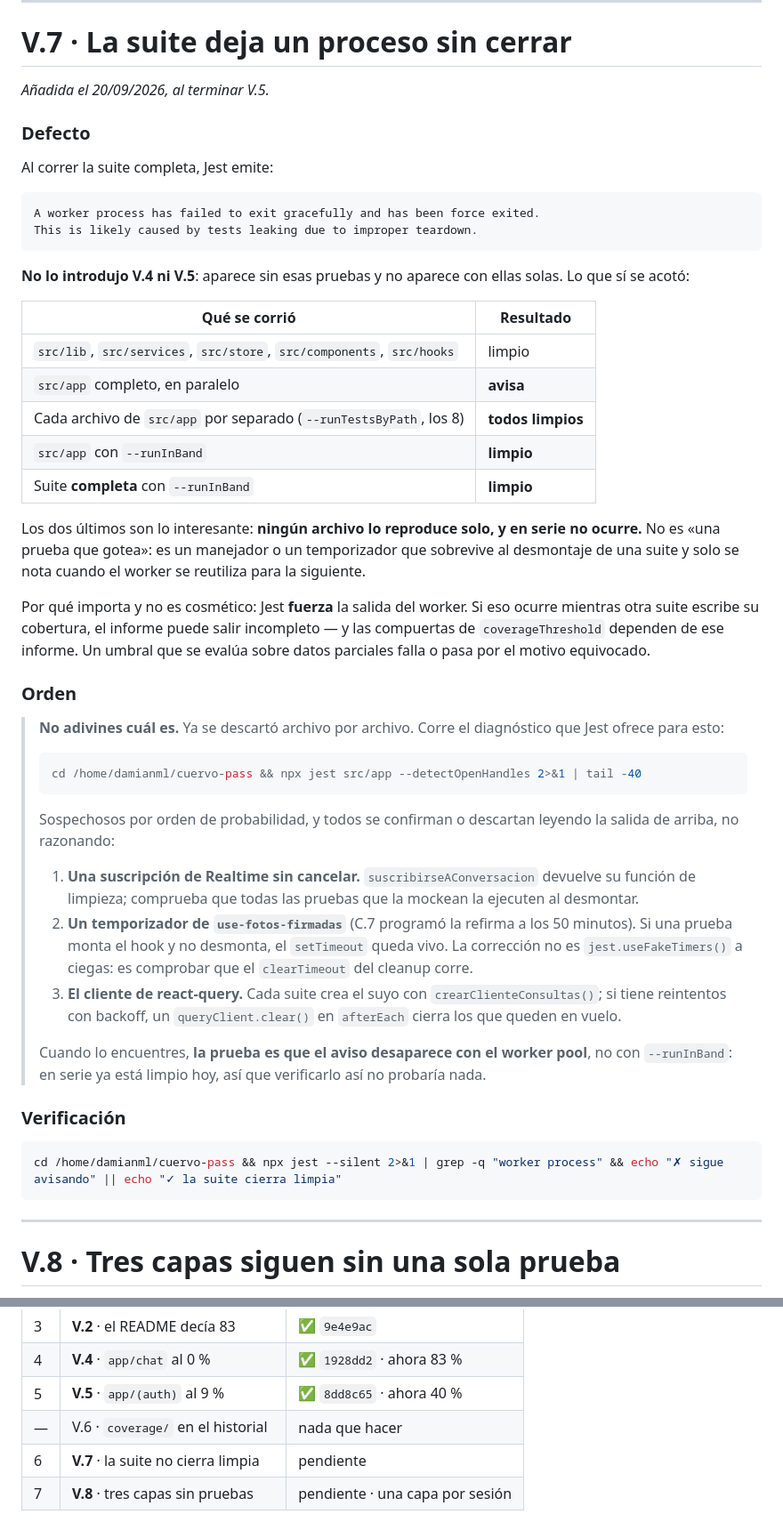
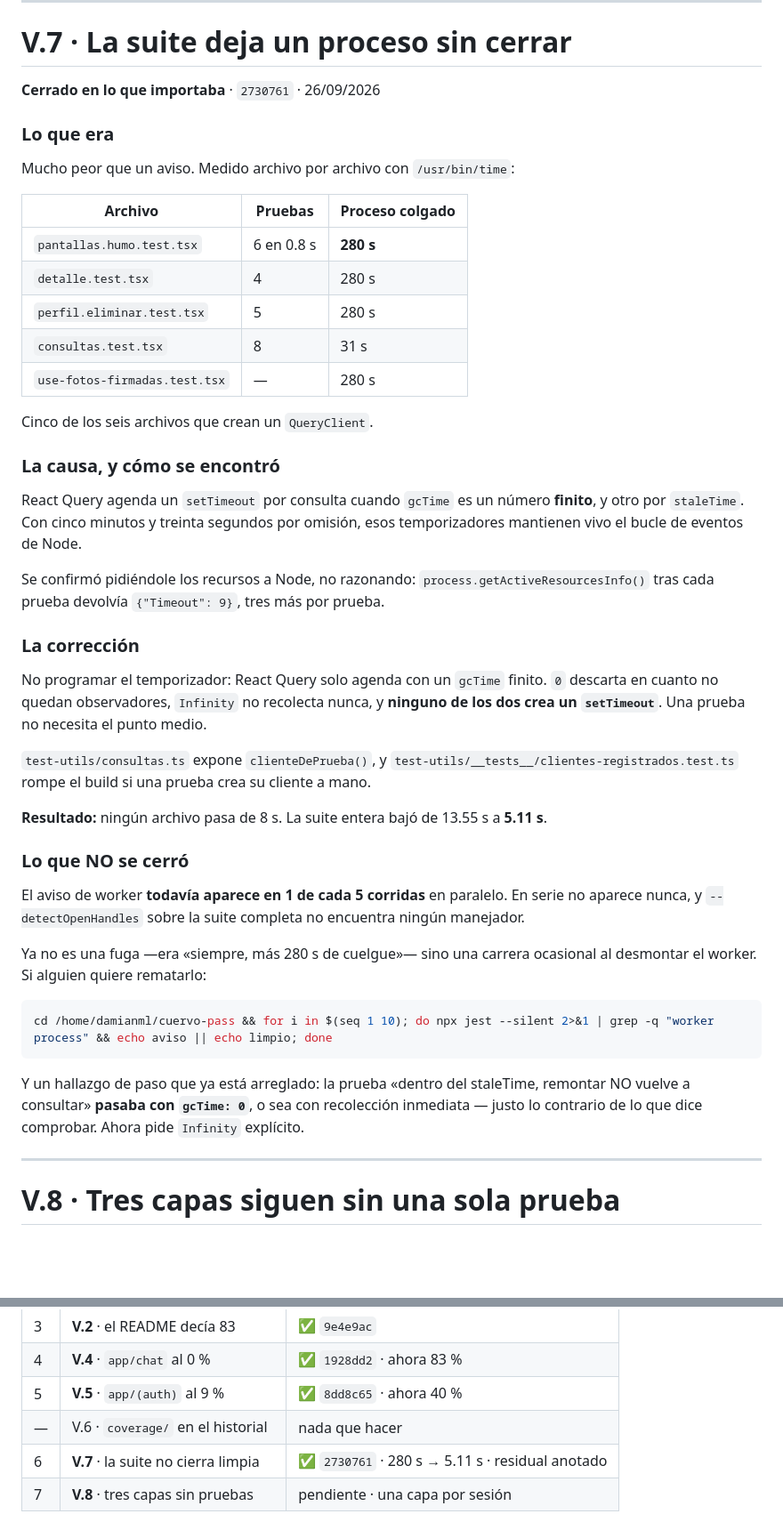
Before and after one commit to DamianMalvaiz/cuervo-pass, a Markdown page: docs/cola-de-trabajo.md, 2 parts joined by grey strips. Shown at 89% size. Rendered like a GitHub page; blank space fills up the shorter version.

Commit message:
docs: V.7 cerrada en la cola, con su residual escrito
No se marca como hecha y ya: el cuelgue de 280 s por archivo se fue y la
suite baja a 5.11 s, pero el aviso de worker sigue apareciendo en 1 de
cada 5 corridas en paralelo. Queda el comando para medirlo.

Co-Authored-By: Claude Opus 5 <noreply@anthropic.com>

````diff
--- a/docs/cola-de-trabajo.md
+++ b/docs/cola-de-trabajo.md
@@ -284,52 +284,47 @@ No vale la pena reescribir el historial de un repositorio que se entrega en sema
 
 # V.7 · La suite deja un proceso sin cerrar
 
-*Añadida el 20/09/2026, al terminar V.5.*
+**Cerrado en lo que importaba** · `2730761` · 26/09/2026
 
-### Defecto
+### Lo que era
 
-Al correr la suite completa, Jest emite:
+Mucho peor que un aviso. Medido archivo por archivo con `/usr/bin/time`:
 
-```
-A worker process has failed to exit gracefully and has been force exited.
-This is likely caused by tests leaking due to improper teardown.
+| Archivo | Pruebas | Proceso colgado |
+|---|---|---|
+| `pantallas.humo.test.tsx` | 6 en 0.8 s | **280 s** |
+| `detalle.test.tsx` | 4 | 280 s |
+| `perfil.eliminar.test.tsx` | 5 | 280 s |
+| `consultas.test.tsx` | 8 | 31 s |
+| `use-fotos-firmadas.test.tsx` | — | 280 s |
+
+Cinco de los seis archivos que crean un `QueryClient`.
+
+### La causa, y cómo se encontró
+
+React Query agenda un `setTimeout` por consulta cuando `gcTime` es un número **finito**, y otro por `staleTime`. Con cinco minutos y treinta segundos por omisión, esos temporizadores mantienen vivo el bucle de eventos de Node.
+
+Se confirmó pidiéndole los recursos a Node, no razonando: `process.getActiveResourcesInfo()` tras cada prueba devolvía `{"Timeout": 9}`, tres más por prueba.
+
+### La corrección
+
+No programar el temporizador: React Query solo agenda con un `gcTime` finito. `0` descarta en cuanto no quedan observadores, `Infinity` no recolecta nunca, y **ninguno de los dos crea un `setTimeout`**. Una prueba no necesita el punto medio.
+
+`test-utils/consultas.ts` expone `clienteDePrueba()`, y `test-utils/__tests__/clientes-registrados.test.ts` rompe el build si una prueba crea su cliente a mano.
+
+**Resultado:** ningún archivo pasa de 8 s. La suite entera bajó de 13.55 s a **5.11 s**.
+
+### Lo que NO se cerró
+
+El aviso de worker **todavía aparece en 1 de cada 5 corridas** en paralelo. En serie no aparece nunca, y `--detectOpenHandles` sobre la suite completa no encuentra ningún manejador.
+
+Ya no es una fuga —era «siempre, más 280 s de cuelgue»— sino una carrera ocasional al desmontar el worker. Si alguien quiere rematarlo:
+
+```bash
+cd /home/damianml/cuervo-pass && for i in $(seq 1 10); do npx jest --silent 2>&1 | grep -q "worker process" && echo aviso || echo limpio; done
 ```
 
-**No lo introdujo V.4 ni V.5**: aparece sin esas pruebas y no aparece con ellas solas. Lo que sí se acotó:
-
-| Qué se corrió | Resultado |
-|---|---|
-| `src/lib`, `src/services`, `src/store`, `src/components`, `src/hooks` | limpio |
-| `src/app` completo, en paralelo | **avisa** |
-| Cada archivo de `src/app` por separado (`--runTestsByPath`, los 8) | **todos limpios** |
-| `src/app` con `--runInBand` | **limpio** |
-| Suite **completa** con `--runInBand` | **limpio** |
-
-Los dos últimos son lo interesante: **ningún archivo lo reproduce solo, y en serie no ocurre.** No es «una prueba que gotea»: es un manejador o un temporizador que sobrevive al desmontaje de una suite y solo se nota cuando el worker se reutiliza para la siguiente.
-
-Por qué importa y no es cosmético: Jest **fuerza** la salida del worker. Si eso ocurre mientras otra suite escribe su cobertura, el informe puede salir incompleto — y las compuertas de `coverageThreshold` dependen de ese informe. Un umbral que se evalúa sobre datos parciales falla o pasa por el motivo equivocado.
-
-### Orden
-
-> **No adivines cuál es.** Ya se descartó archivo por archivo. Corre el diagnóstico que Jest ofrece para esto:
->
-> ```bash
-> cd /home/damianml/cuervo-pass && npx jest src/app --detectOpenHandles 2>&1 | tail -40
-> ```
->
-> Sospechosos por orden de probabilidad, y todos se confirman o descartan leyendo la salida de arriba, no razonando:
->
-> 1. **Una suscripción de Realtime sin cancelar.** `suscribirseAConversacion` devuelve su función de limpieza; comprueba que todas las pruebas que la mockean la ejecuten al desmontar.
-> 2. **Un temporizador de `use-fotos-firmadas`** (C.7 programó la refirma a los 50 minutos). Si una prueba monta el hook y no desmonta, el `setTimeout` queda vivo. La corrección no es `jest.useFakeTimers()` a ciegas: es comprobar que el `clearTimeout` del cleanup corre.
-> 3. **El cliente de react-query.** Cada suite crea el suyo con `crearClienteConsultas()`; si tiene reintentos con backoff, un `queryClient.clear()` en `afterEach` cierra los que queden en vuelo.
->
-> Cuando lo encuentres, **la prueba es que el aviso desaparece con el worker pool**, no con `--runInBand`: en serie ya está limpio hoy, así que verificarlo así no probaría nada.
-
-### Verificación
-
-```bash
-cd /home/damianml/cuervo-pass && npx jest --silent 2>&1 | grep -q "worker process" && echo "✗ sigue avisando" || echo "✓ la suite cierra limpia"
-```
+Y un hallazgo de paso que ya está arreglado: la prueba «dentro del staleTime, remontar NO vuelve a consultar» **pasaba con `gcTime: 0`**, o sea con recolección inmediata — justo lo contrario de lo que dice comprobar. Ahora pide `Infinity` explícito.
 
 ---
 
@@ -384,7 +379,7 @@ cd /home/damianml/cuervo-pass && npx jest --coverage --coverageReporters=text --
 | 4 | **V.4** · `app/chat` al 0 % | ✅ `1928dd2` · ahora 83 % |
 | 5 | **V.5** · `app/(auth)` al 9 % | ✅ `8dd8c65` · ahora 40 % |
 | — | V.6 · `coverage/` en el historial | nada que hacer |
-| 6 | **V.7** · la suite no cierra limpia | pendiente |
+| 6 | **V.7** · la suite no cierra limpia | ✅ `2730761` · 280 s → 5.11 s · residual anotado |
 | 7 | **V.8** · tres capas sin pruebas | pendiente · una capa por sesión |
 
 V.7 va antes que V.8 a propósito: el aviso de worker puede dejar el informe de
````
